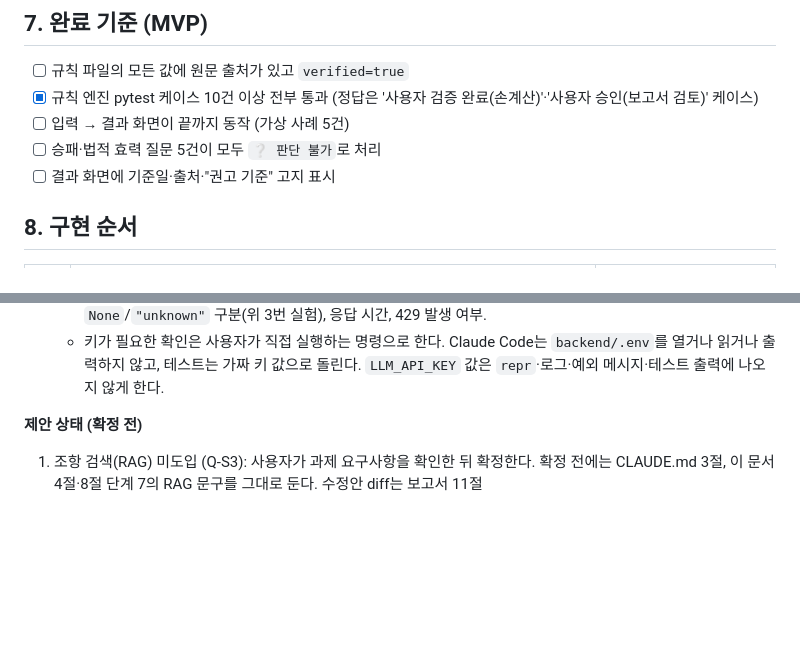
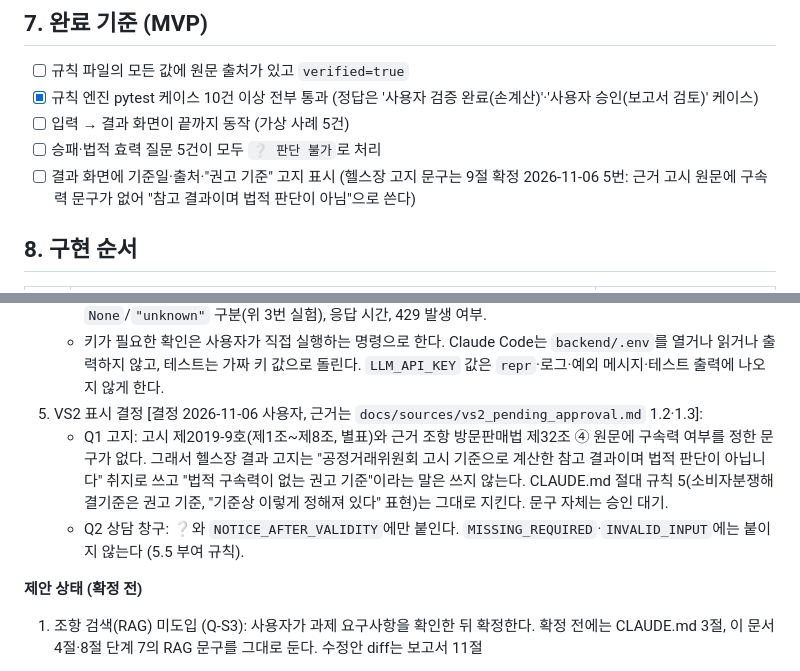
Before and after one commit to wuhyuk/by-the-book, a Markdown page: docs/MVP_SPEC.md, 2 parts joined by grey strips. GitHub-like rendering; blank space fills up the shorter version.

Commit message:
docs(docs): 고지·상담 창구 결정을 MVP_SPEC에 기록

```diff
--- a/docs/MVP_SPEC.md
+++ b/docs/MVP_SPEC.md
@@ -509,7 +509,7 @@ def decide_badge(*, judgment_requested: bool, out_of_scope: bool, missing_or_inv
 - [x] 규칙 엔진 pytest 케이스 10건 이상 전부 통과 (정답은 '사용자 검증 완료(손계산)'·'사용자 승인(보고서 검토)' 케이스)
 - [ ] 입력 → 결과 화면이 끝까지 동작 (가상 사례 5건)
 - [ ] 승패·법적 효력 질문 5건이 모두 `❔ 판단 불가`로 처리
-- [ ] 결과 화면에 기준일·출처·"권고 기준" 고지 표시
+- [ ] 결과 화면에 기준일·출처·"권고 기준" 고지 표시 (헬스장 고지 문구는 9절 확정 2026-11-06 5번: 근거 고시 원문에 구속력 문구가 없어 "참고 결과이며 법적 판단이 아님"으로 쓴다)
 
 ## 8. 구현 순서
 
@@ -606,6 +606,9 @@ VS2 기본값 [결정 2026-11-06, 사용자가 바꾸기 전까지 적용]:
    - `LLM_MODEL` 후보: `gemini-3.5-flash`(기본), `gemini-3.1-flash-lite`(비교용). 두 모델은 사용자가 호출 테스트로 200 응답을 확인했다 (2026-11-06). `gemini-2.5-flash`는 이 API에서 404라 제외한다.
    - VS3 초기에 두 모델을 같은 입력으로 비교해 보고한다. 기준: 필수 필드 추출 정확도, `refund_basis`의 `None`/`"unknown"` 구분(위 3번 실험), 응답 시간, 429 발생 여부.
    - 키가 필요한 확인은 사용자가 직접 실행하는 명령으로 한다. Claude Code는 `backend/.env`를 열거나 읽거나 출력하지 않고, 테스트는 가짜 키 값으로 돌린다. `LLM_API_KEY` 값은 `repr`·로그·예외 메시지·테스트 출력에 나오지 않게 한다.
+5. VS2 표시 결정 [결정 2026-11-06 사용자, 근거는 `docs/sources/vs2_pending_approval.md` 1.2·1.3]:
+   - Q1 고지: 고시 제2019-9호(제1조~제8조, 별표)와 근거 조항 방문판매법 제32조 ④ 원문에 구속력 여부를 정한 문구가 없다. 그래서 헬스장 결과 고지는 "공정거래위원회 고시 기준으로 계산한 참고 결과이며 법적 판단이 아닙니다" 취지로 쓰고 "법적 구속력이 없는 권고 기준"이라는 말은 쓰지 않는다. CLAUDE.md 절대 규칙 5(소비자분쟁해결기준은 권고 기준, "기준상 이렇게 정해져 있다" 표현)는 그대로 지킨다. 문구 자체는 승인 대기.
+   - Q2 상담 창구: ❔와 `NOTICE_AFTER_VALIDITY`에만 붙인다. `MISSING_REQUIRED`·`INVALID_INPUT`에는 붙이지 않는다 (5.5 부여 규칙).
 
 **제안 상태 (확정 전)**
 
```
